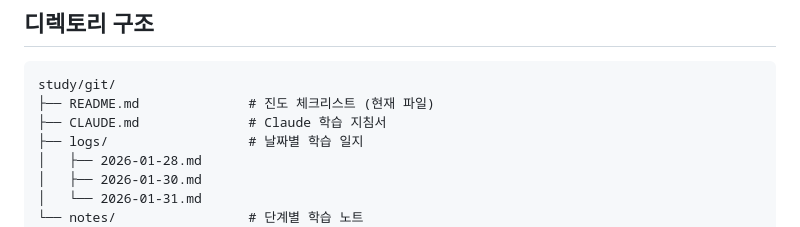
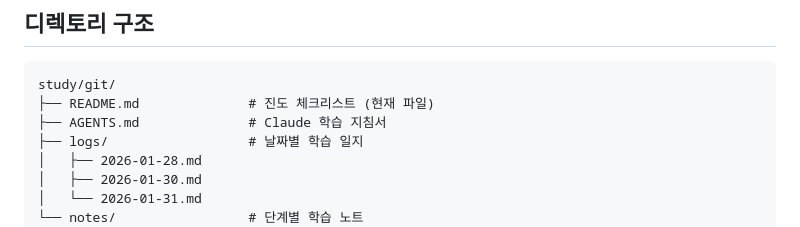
Before and after one commit to rometemp0613/git-study, a Markdown page: README.md, the part around the change. Drawn GitHub-style.

Commit message:
chore: standardize CLAUDE.md references to AGENTS.md

````diff
--- a/README.md
+++ b/README.md
@@ -151,7 +151,7 @@
 ```
 study/git/
 ├── README.md              # 진도 체크리스트 (현재 파일)
-├── CLAUDE.md              # Claude 학습 지침서
+├── AGENTS.md              # Claude 학습 지침서
 ├── logs/                  # 날짜별 학습 일지
 │   ├── 2026-01-28.md
 │   ├── 2026-01-30.md
````
Also changed, not shown: AGENTS.md (+1 -1 lines).
